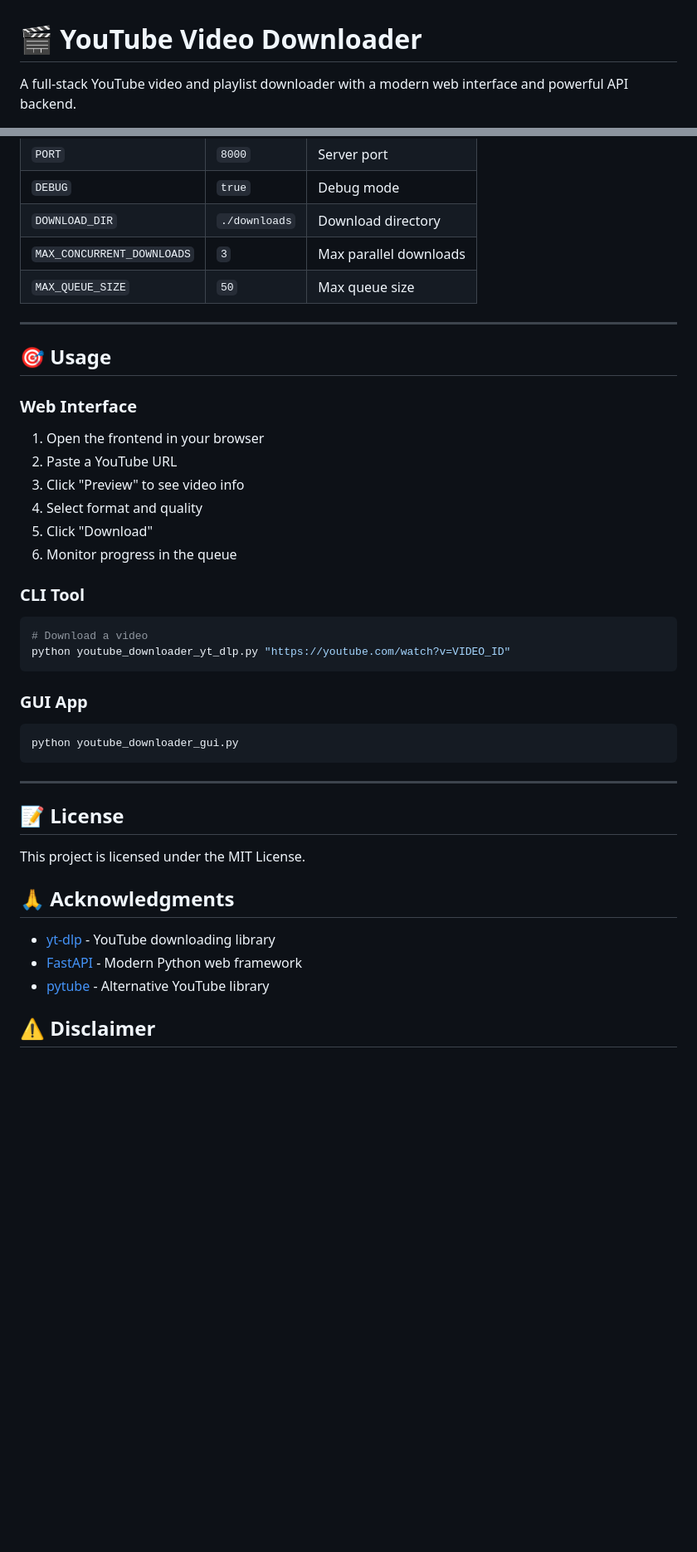
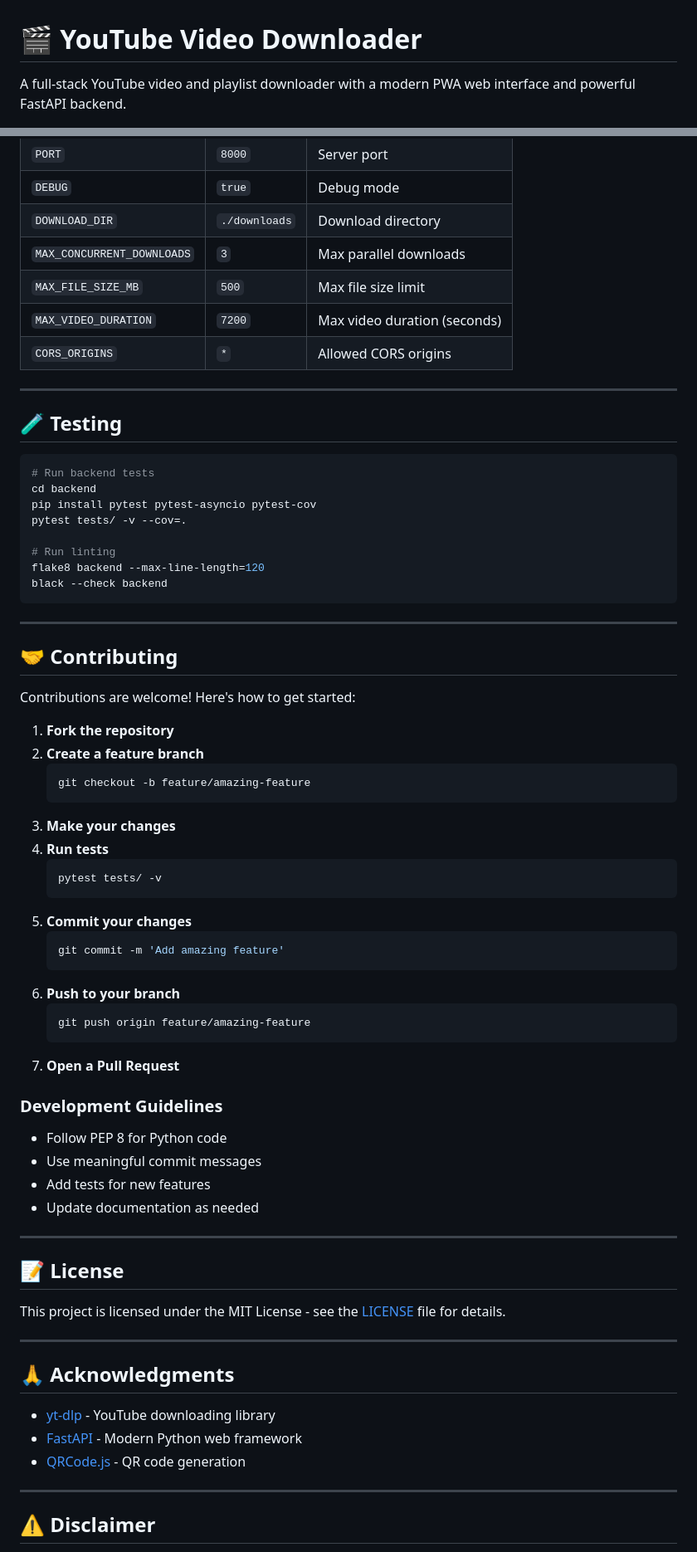
Before and after one commit to Atharva2093/videocode, a Markdown page: README.md, 2 parts joined by grey strips. Shown at 83% size. GitHub-like rendering; blank space fills up the shorter version.

````diff
--- a/README.md
+++ b/README.md
@@ -1,4 +1,4 @@
 # 🎬 YouTube Video Downloader
 
-A full-stack YouTube video and playlist downloader with a modern web interface and powerful API backend.
+A full-stack YouTube video and playlist downloader with a modern PWA web interface and powerful FastAPI backend.
 
@@ -230,42 +258,73 @@ Environment variables (`.env`):
 | `DEBUG` | `true` | Debug mode |
 | `DOWNLOAD_DIR` | `./downloads` | Download directory |
 | `MAX_CONCURRENT_DOWNLOADS` | `3` | Max parallel downloads |
-| `MAX_QUEUE_SIZE` | `50` | Max queue size |
+| `MAX_FILE_SIZE_MB` | `500` | Max file size limit |
+| `MAX_VIDEO_DURATION` | `7200` | Max video duration (seconds) |
+| `CORS_ORIGINS` | `*` | Allowed CORS origins |
 
 ---
 
-## 🎯 Usage
+## 🧪 Testing
 
-### Web Interface
-1. Open the frontend in your browser
-2. Paste a YouTube URL
-3. Click "Preview" to see video info
-4. Select format and quality
-5. Click "Download"
-6. Monitor progress in the queue
+```bash
+# Run backend tests
+cd backend
+pip install pytest pytest-asyncio pytest-cov
+pytest tests/ -v --cov=.
 
-### CLI Tool
-```bash
-# Download a video
-python youtube_downloader_yt_dlp.py "https://youtube.com/watch?v=VIDEO_ID"
+# Run linting
+flake8 backend --max-line-length=120
+black --check backend
 ```
 
-### GUI App
-```bash
-python youtube_downloader_gui.py
-```
+---
+
+## 🤝 Contributing
+
+Contributions are welcome! Here's how to get started:
+
+1. **Fork the repository**
+2. **Create a feature branch**
+   ```bash
+   git checkout -b feature/amazing-feature
+   ```
+3. **Make your changes**
+4. **Run tests**
+   ```bash
+   pytest tests/ -v
+   ```
+5. **Commit your changes**
+   ```bash
+   git commit -m 'Add amazing feature'
+   ```
+6. **Push to your branch**
+   ```bash
+   git push origin feature/amazing-feature
+   ```
+7. **Open a Pull Request**
+
+### Development Guidelines
+
+- Follow PEP 8 for Python code
+- Use meaningful commit messages
+- Add tests for new features
+- Update documentation as needed
 
 ---
 
 ## 📝 License
 
-This project is licensed under the MIT License.
+This project is licensed under the MIT License - see the [LICENSE](LICENSE) file for details.
+
+---
 
 ## 🙏 Acknowledgments
 
 - [yt-dlp](https://github.com/yt-dlp/yt-dlp) - YouTube downloading library
 - [FastAPI](https://fastapi.tiangolo.com/) - Modern Python web framework
-- [pytube](https://github.com/pytube/pytube) - Alternative YouTube library
+- [QRCode.js](https://davidshimjs.github.io/qrcodejs/) - QR code generation
+
+---
 
 ## ⚠️ Disclaimer
 
````
Also changed, not shown: other parts of README.md (+170 -129 lines).
